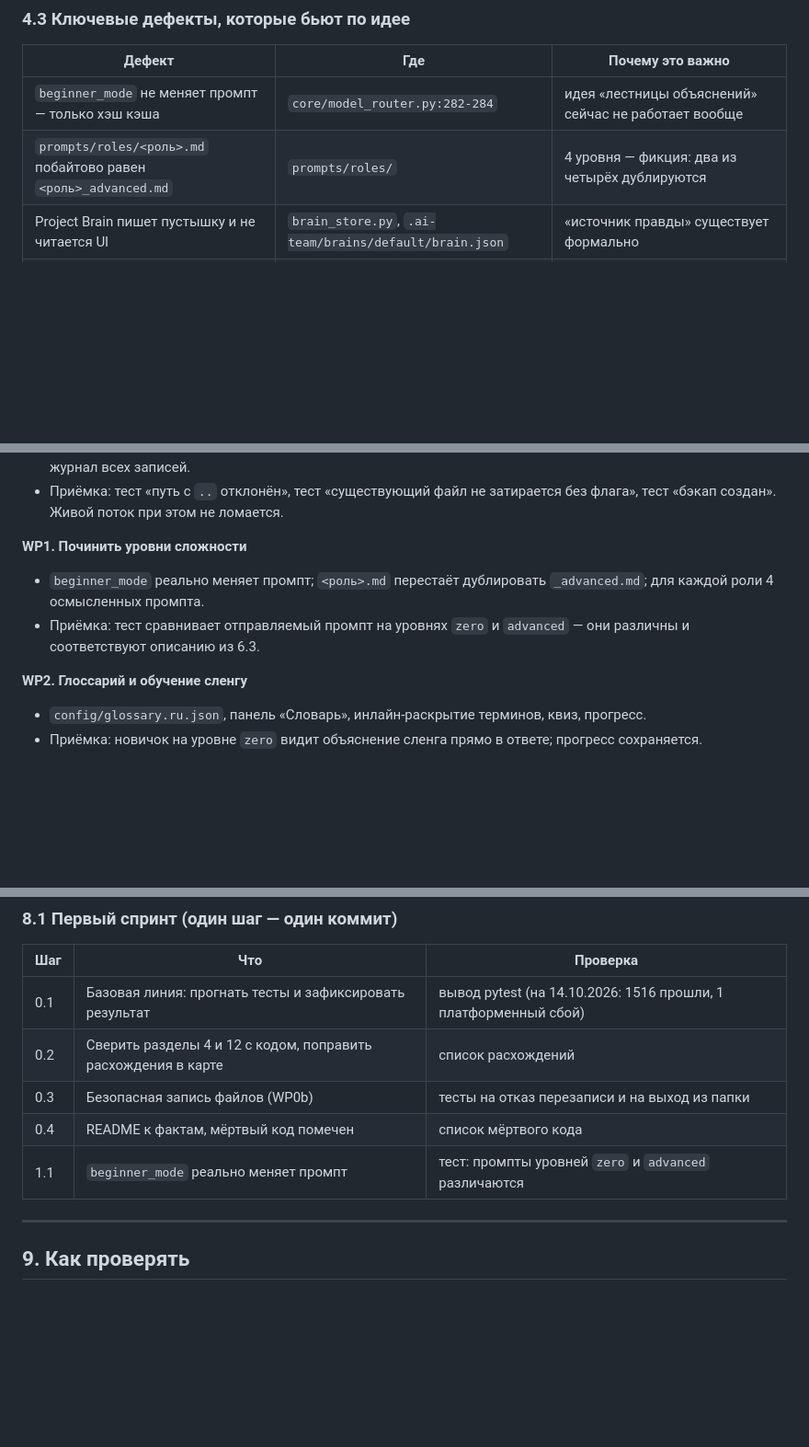
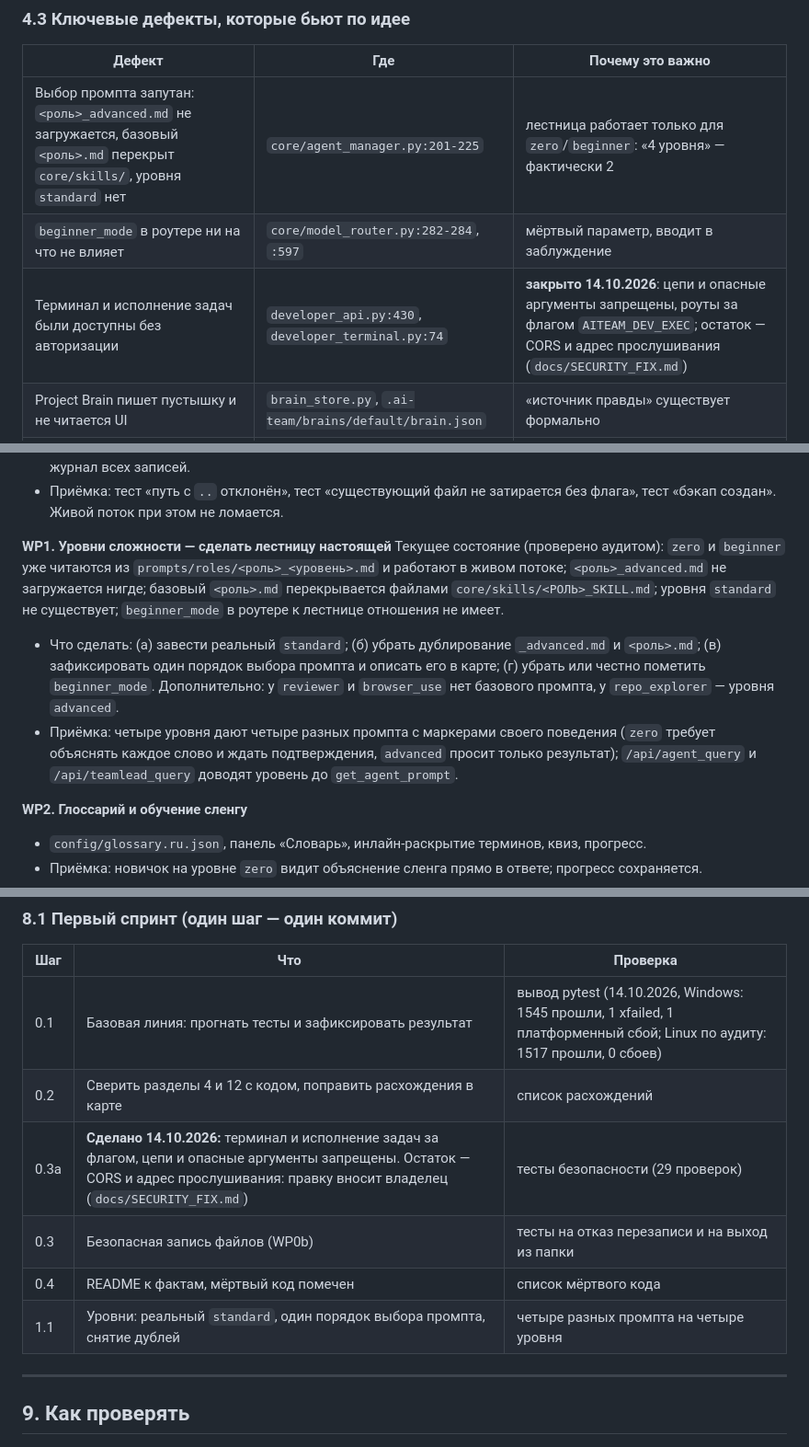
Before and after one commit to owerevolf/ai-team-system, a Markdown page: docs/CLAUDE_PROMPT.md, 3 parts joined by grey strips. Shown at 92% size. Rendered like a GitHub page; blank space fills up the shorter version.

```diff
--- a/docs/CLAUDE_PROMPT.md
+++ b/docs/CLAUDE_PROMPT.md
@@ -123,8 +123,9 @@ JS без сборки, SQLite, локальные модели через Ollam
 
 | Дефект | Где | Почему это важно |
 |---|---|---|
-| `beginner_mode` не меняет промпт — только хэш кэша | `core/model_router.py:282-284` | идея «лестницы объяснений» сейчас не работает вообще |
-| `prompts/roles/<роль>.md` побайтово равен `<роль>_advanced.md` | `prompts/roles/` | 4 уровня — фикция: два из четырёх дублируются |
+| Выбор промпта запутан: `<роль>_advanced.md` не загружается, базовый `<роль>.md` перекрыт `core/skills/`, уровня `standard` нет | `core/agent_manager.py:201-225` | лестница работает только для `zero`/`beginner`: «4 уровня» — фактически 2 |
+| `beginner_mode` в роутере ни на что не влияет | `core/model_router.py:282-284`, `:597` | мёртвый параметр, вводит в заблуждение |
+| Терминал и исполнение задач были доступны без авторизации | `developer_api.py:430`, `developer_terminal.py:74` | **закрыто 14.10.2026**: цепи и опасные аргументы запрещены, роуты за флагом `AITEAM_DEV_EXEC`; остаток — CORS и адрес прослушивания (`docs/SECURITY_FIX.md`) |
 | Project Brain пишет пустышку и не читается UI | `brain_store.py`, `.ai-team/brains/default/brain.json` | «источник правды» существует формально |
 | Developer Mode: «PLANNING ONLY», исполнения нет | `orchestrator.py:68`, `welcome.js:2502` | план строится, агенты не запускаются |
 | Откат файлов — заглушка | `workspace_runtime.py:143-145` | `restore_snapshot()` ничего не восстанавливает |
@@ -305,11 +306,17 @@ OpenRouter это показал.
 - Приёмка: тест «путь с `..` отклонён», тест «существующий файл не затирается без флага»,
   тест «бэкап создан». Живой поток при этом не ломается.
 
-**WP1. Починить уровни сложности**
-- `beginner_mode` реально меняет промпт; `<роль>.md` перестаёт дублировать `_advanced.md`;
-  для каждой роли 4 осмысленных промпта.
-- Приёмка: тест сравнивает отправляемый промпт на уровнях `zero` и `advanced` — они различны
-  и соответствуют описанию из 6.3.
+**WP1. Уровни сложности — сделать лестницу настоящей**
+Текущее состояние (проверено аудитом): `zero` и `beginner` уже читаются из
+`prompts/roles/<роль>_<уровень>.md` и работают в живом потоке; `<роль>_advanced.md` не загружается
+нигде; базовый `<роль>.md` перекрывается файлами `core/skills/<РОЛЬ>_SKILL.md`; уровня `standard`
+не существует; `beginner_mode` в роутере к лестнице отношения не имеет.
+- Что сделать: (а) завести реальный `standard`; (б) убрать дублирование `_advanced.md` и `<роль>.md`;
+  (в) зафиксировать один порядок выбора промпта и описать его в карте; (г) убрать или честно пометить
+  `beginner_mode`. Дополнительно: у `reviewer` и `browser_use` нет базового промпта, у `repo_explorer` — уровня `advanced`.
+- Приёмка: четыре уровня дают четыре разных промпта с маркерами своего поведения
+  (`zero` требует объяснять каждое слово и ждать подтверждения, `advanced` просит только результат);
+  `/api/agent_query` и `/api/teamlead_query` доводят уровень до `get_agent_prompt`.
 
 **WP2. Глоссарий и обучение сленгу**
 - `config/glossary.ru.json`, панель «Словарь», инлайн-раскрытие терминов, квиз, прогресс.
@@ -355,11 +362,12 @@ OpenRouter это показал.
 
 | Шаг | Что | Проверка |
 |---|---|---|
-| 0.1 | Базовая линия: прогнать тесты и зафиксировать результат | вывод pytest (на 14.10.2026: 1516 прошли, 1 платформенный сбой) |
+| 0.1 | Базовая линия: прогнать тесты и зафиксировать результат | вывод pytest (14.10.2026, Windows: 1545 прошли, 1 xfailed, 1 платформенный сбой; Linux по аудиту: 1517 прошли, 0 сбоев) |
 | 0.2 | Сверить разделы 4 и 12 с кодом, поправить расхождения в карте | список расхождений |
+| 0.3a | **Сделано 14.10.2026:** терминал и исполнение задач за флагом, цепи и опасные аргументы запрещены. Остаток — CORS и адрес прослушивания: правку вносит владелец (`docs/SECURITY_FIX.md`) | тесты безопасности (29 проверок) |
 | 0.3 | Безопасная запись файлов (WP0b) | тесты на отказ перезаписи и на выход из папки |
 | 0.4 | README к фактам, мёртвый код помечен | список мёртвого кода |
-| 1.1 | `beginner_mode` реально меняет промпт | тест: промпты уровней `zero` и `advanced` различаются |
+| 1.1 | Уровни: реальный `standard`, один порядок выбора промпта, снятие дублей | четыре разных промпта на четыре уровня |
 
 ---
 
```
Also changed, not shown: docs/PROJECT_MAP.md (+19 -7 lines).
